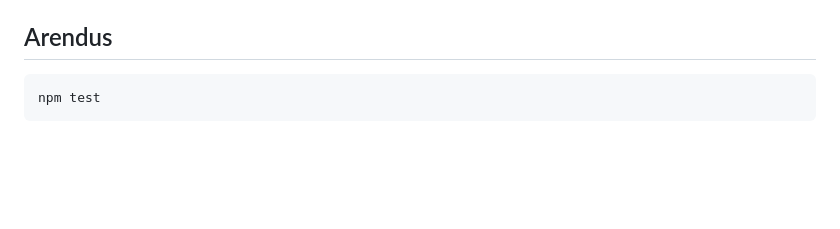
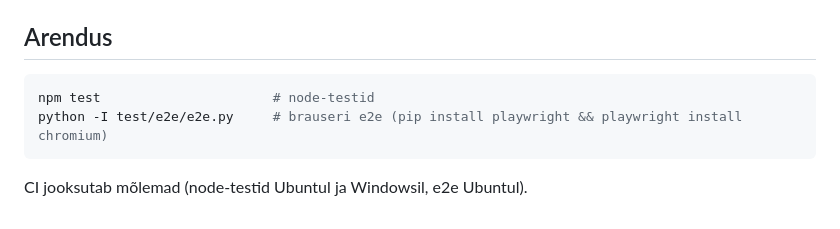
Before and after one commit to hallikkristjan-code/boardsimple, a Markdown page: README.md, the part around the change. Drawn GitHub-style; blank space fills up the shorter version.

````diff
--- a/README.md
+++ b/README.md
@@ -41,5 +41,8 @@ Server kuulab ainult `127.0.0.1` ja keeldub võõra `Origin`/`Host` päisega pä
 ## Arendus
 
 ```sh
-npm test
+npm test                      # node-testid
+python -I test/e2e/e2e.py     # brauseri e2e (pip install playwright && playwright install chromium)
 ```
+
+CI jooksutab mõlemad (node-testid Ubuntul ja Windowsil, e2e Ubuntul).
````
Also changed, not shown: public/icon.png (added), 5 other files.
